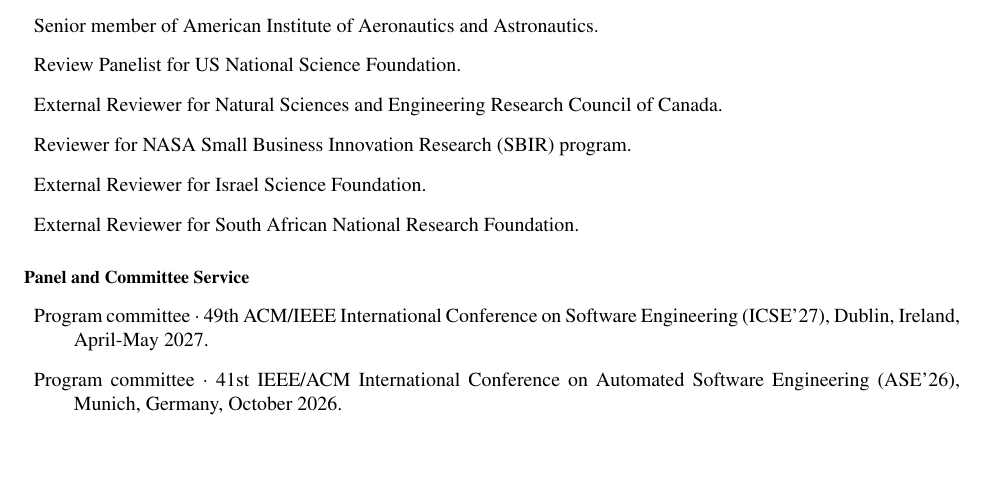
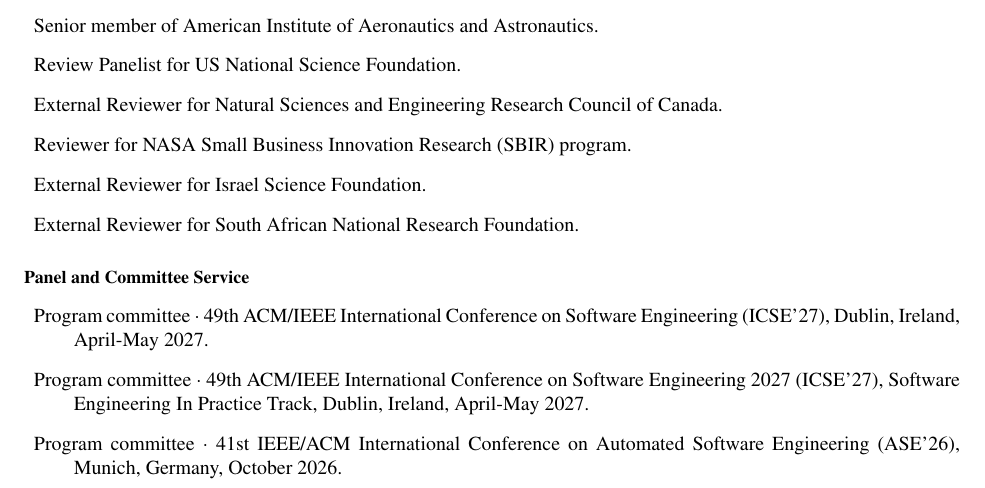
Before and after one commit to agroce/agroce.github.io, a LaTeX CV (CV/cv.tex): part of page 17 of 29, cut so that both start at the same text, the shorter picture padded with empty space. Compiled offline with pdfLaTeX.

Commit message:
icse seip

```diff
--- a/CV/cv.tex
+++ b/CV/cv.tex
@@ -1264,7 +1264,10 @@
 \end{Professional Activities and Service}
 
 \begin{Panel and Committee Service}
-\item Program committee $\cdot$ 49th ACM/IEEE International Conference on Software Engineering (ICSE'27), Dublin, Ireland, April-May 2027.
+\item Program committee $\cdot$ 49th ACM/IEEE International Conference
+  on Software Engineering (ICSE'27), Dublin, Ireland, April-May 2027.
+    \item Program committee $\cdot$ 49th ACM/IEEE International Conference on
+    Software Engineering 2027 (ICSE'27), Software Engineering In Practice Track, Dublin, Ireland, April-May 2027.
 \item Program committee $\cdot$ 41st IEEE/ACM International Conference
   on Automated Software Engineering (ASE'26), Munich, Germany,
   October 2026.
```
Also changed, not shown: CV/cv.pdf, cv.pdf, CV/cv.tex (8 more changed lines).
